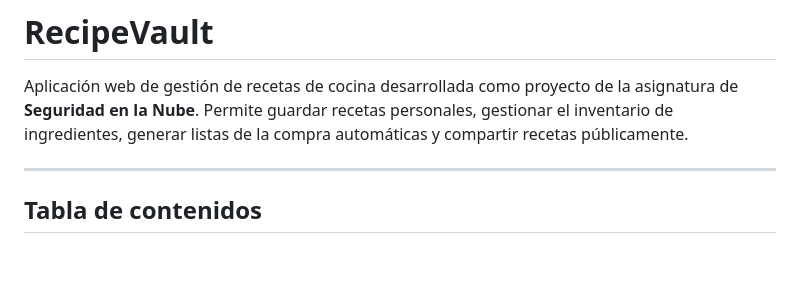
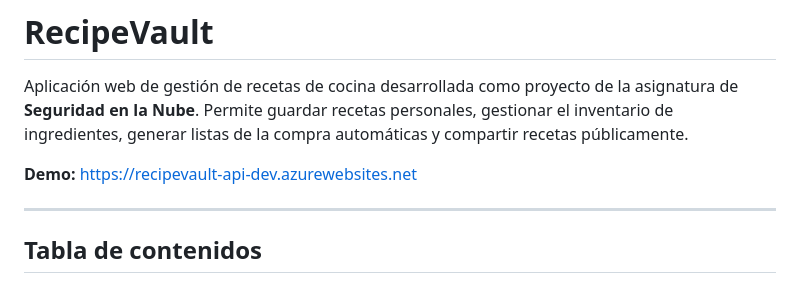
Before and after one commit to torrens-mario/RecipeVault, a Markdown page: README.md, the part around the change. GitHub-like rendering; blank space fills up the shorter version.

Commit message:
añadir enlace a la demo en el README

```diff
--- a/README.md
+++ b/README.md
@@ -1,6 +1,8 @@
 # RecipeVault
 
 Aplicación web de gestión de recetas de cocina desarrollada como proyecto de la asignatura de **Seguridad en la Nube**. Permite guardar recetas personales, gestionar el inventario de ingredientes, generar listas de la compra automáticas y compartir recetas públicamente.
+
+**Demo:** https://recipevault-api-dev.azurewebsites.net
 
 ---
 
```
